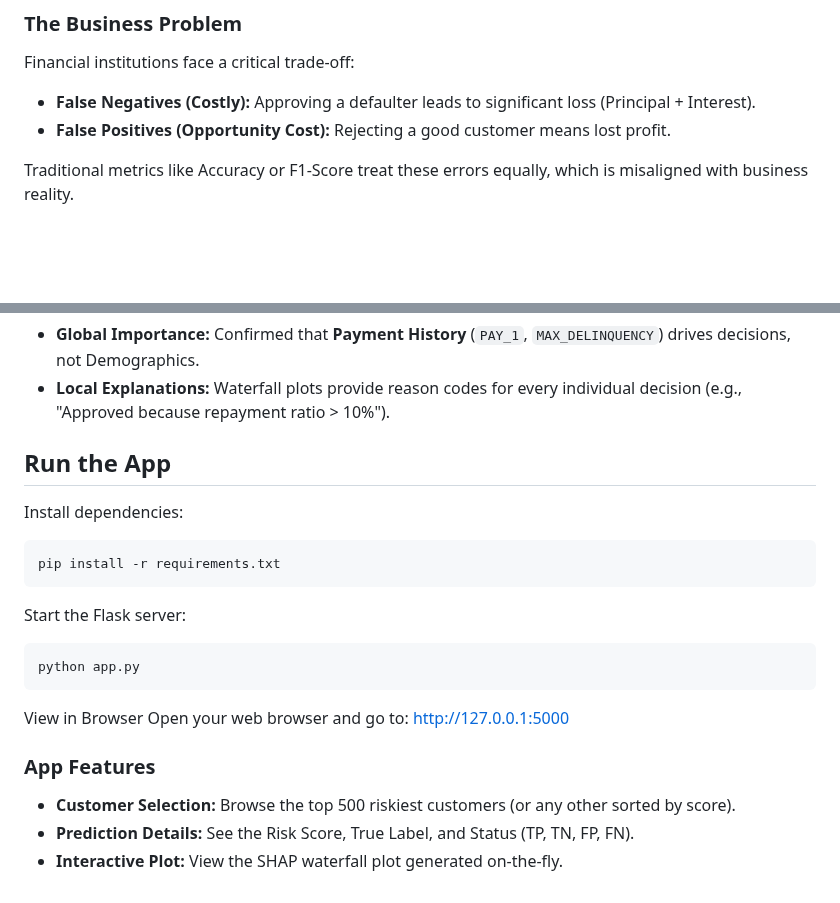
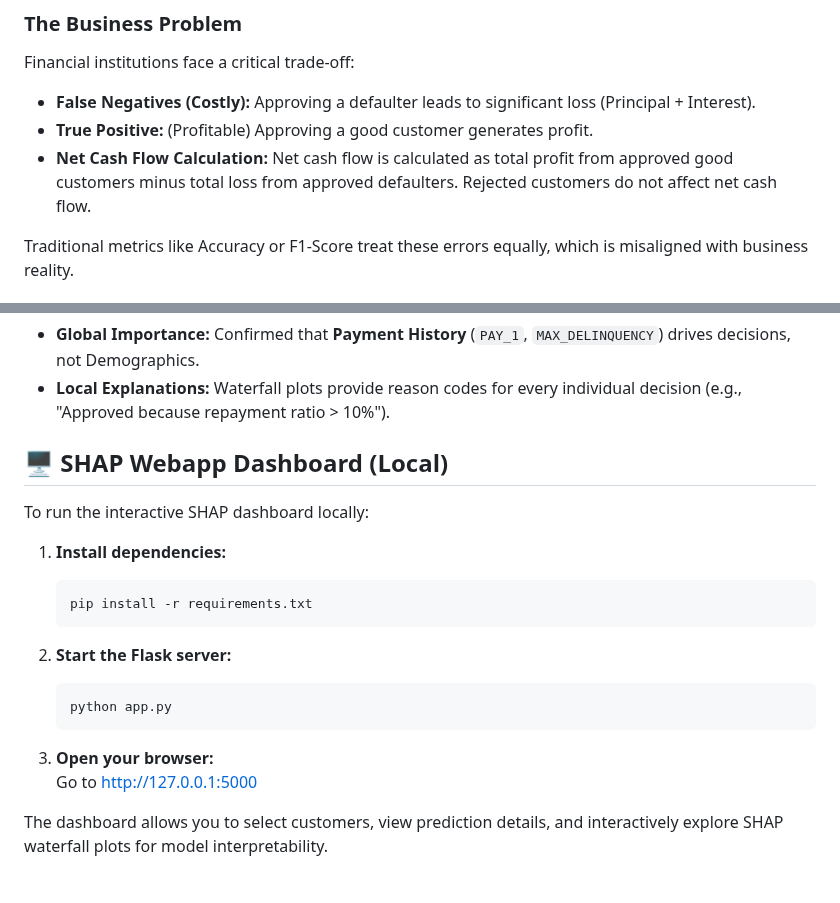
Before and after one commit to ying-jeanne/Business_Analytics, a Markdown page: II/README.md, 2 parts joined by grey strips. GitHub-like rendering; blank space fills up the shorter version.

````diff
--- a/II/README.md
+++ b/II/README.md
@@ -29,7 +29,8 @@ The entire analysis is contained within a single Jupyter Notebook.
 ### The Business Problem
 Financial institutions face a critical trade-off:
 - **False Negatives (Costly):** Approving a defaulter leads to significant loss (Principal + Interest).
-- **False Positives (Opportunity Cost):** Rejecting a good customer means lost profit.
+- **True Positive:** (Profitable) Approving a good customer generates profit.
+- **Net Cash Flow Calculation:** Net cash flow is calculated as total profit from approved good customers minus total loss from approved defaulters. Rejected customers do not affect net cash flow.
 
 Traditional metrics like Accuracy or F1-Score treat these errors equally, which is misaligned with business reality.
 
@@ -65,22 +66,21 @@ Engineered 8 temporal features to capture financial behavior, including:
 *   **Global Importance:** Confirmed that **Payment History** (`PAY_1`, `MAX_DELINQUENCY`) drives decisions, not Demographics.
 *   **Local Explanations:** Waterfall plots provide reason codes for every individual decision (e.g., "Approved because repayment ratio > 10%").
 
-## Run the App
-Install dependencies:
-```bash
-pip install -r requirements.txt
-```
+## 🖥️ SHAP Webapp Dashboard (Local)
 
-Start the Flask server:
-```bash
-python app.py
-```
+To run the interactive SHAP dashboard locally:
 
-View in Browser
-Open your web browser and go to:
-[http://127.0.0.1:5000](http://127.0.0.1:5000)
+1. **Install dependencies:**
+    ```bash
+    pip install -r requirements.txt
+    ```
 
-### App Features
-- **Customer Selection:** Browse the top 500 riskiest customers (or any other sorted by score).
-- **Prediction Details:** See the Risk Score, True Label, and Status (TP, TN, FP, FN).
-- **Interactive Plot:** View the SHAP waterfall plot generated on-the-fly.
+2. **Start the Flask server:**
+    ```bash
+    python app.py
+    ```
+
+3. **Open your browser:**
+   Go to [http://127.0.0.1:5000](http://127.0.0.1:5000)
+
+The dashboard allows you to select customers, view prediction details, and interactively explore SHAP waterfall plots for model interpretability.
````
